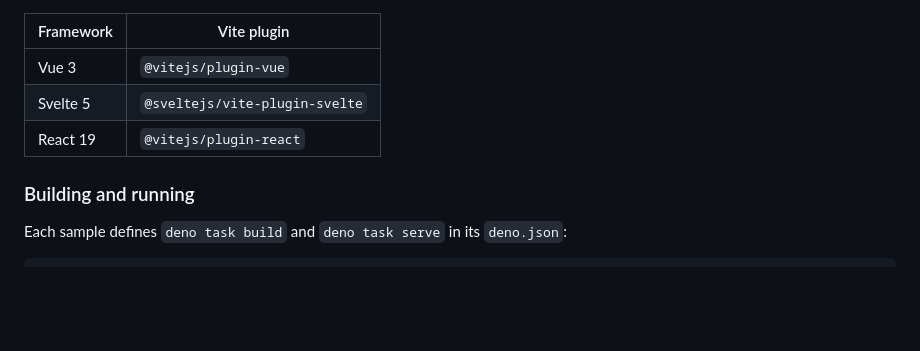
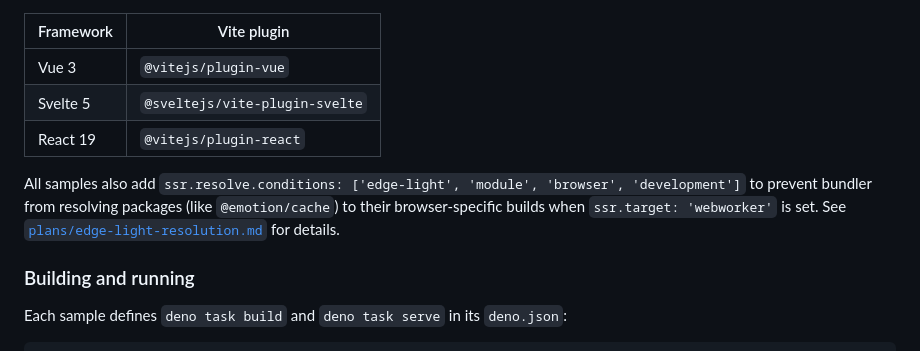
Before and after one commit to mdesantis/ssr-deno, a Markdown page: README.md, the part around the change. Rendered like a GitHub page; blank space fills up the shorter version.

Commit message:
docs: update changelog, readme, and plans for edge-light fix

```diff
--- a/README.md
+++ b/README.md
@@ -199,6 +199,11 @@ export default defineConfig({
 | Svelte 5 | `@sveltejs/vite-plugin-svelte` |
 | React 19 | `@vitejs/plugin-react` |
 
+All samples also add `ssr.resolve.conditions: ['edge-light', 'module', 'browser', 'development']`
+to prevent bundler from resolving packages (like `@emotion/cache`) to their browser-specific builds
+when `ssr.target: 'webworker'` is set. See
+[`plans/edge-light-resolution.md`](plans/edge-light-resolution.md) for details.
+
 ### Building and running
 
 Each sample defines `deno task build` and `deno task serve` in its `deno.json`:
```
Also changed, not shown: CHANGELOG.md (+1 -0 lines), plans/new-samples.md (+7 -3 lines).
